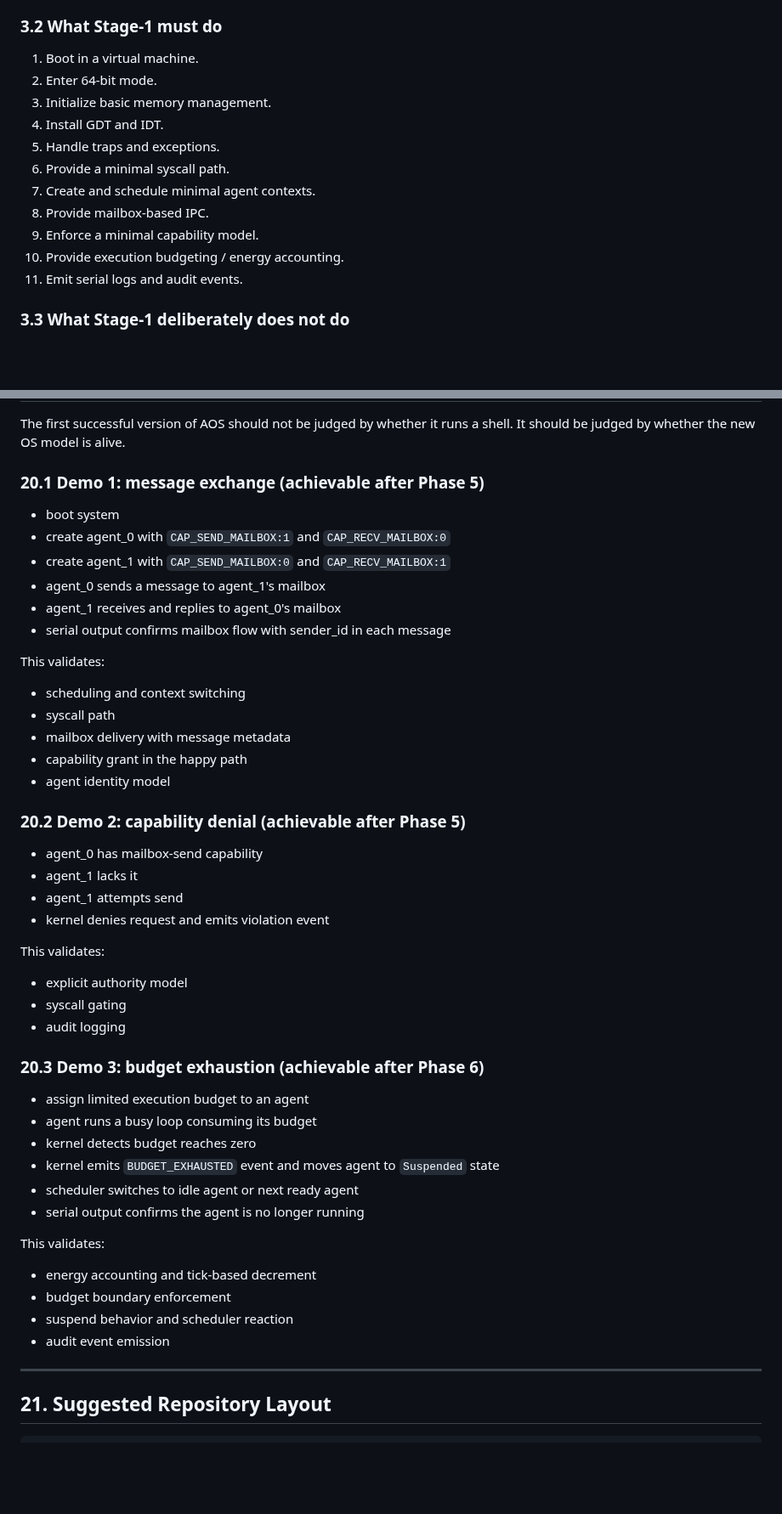
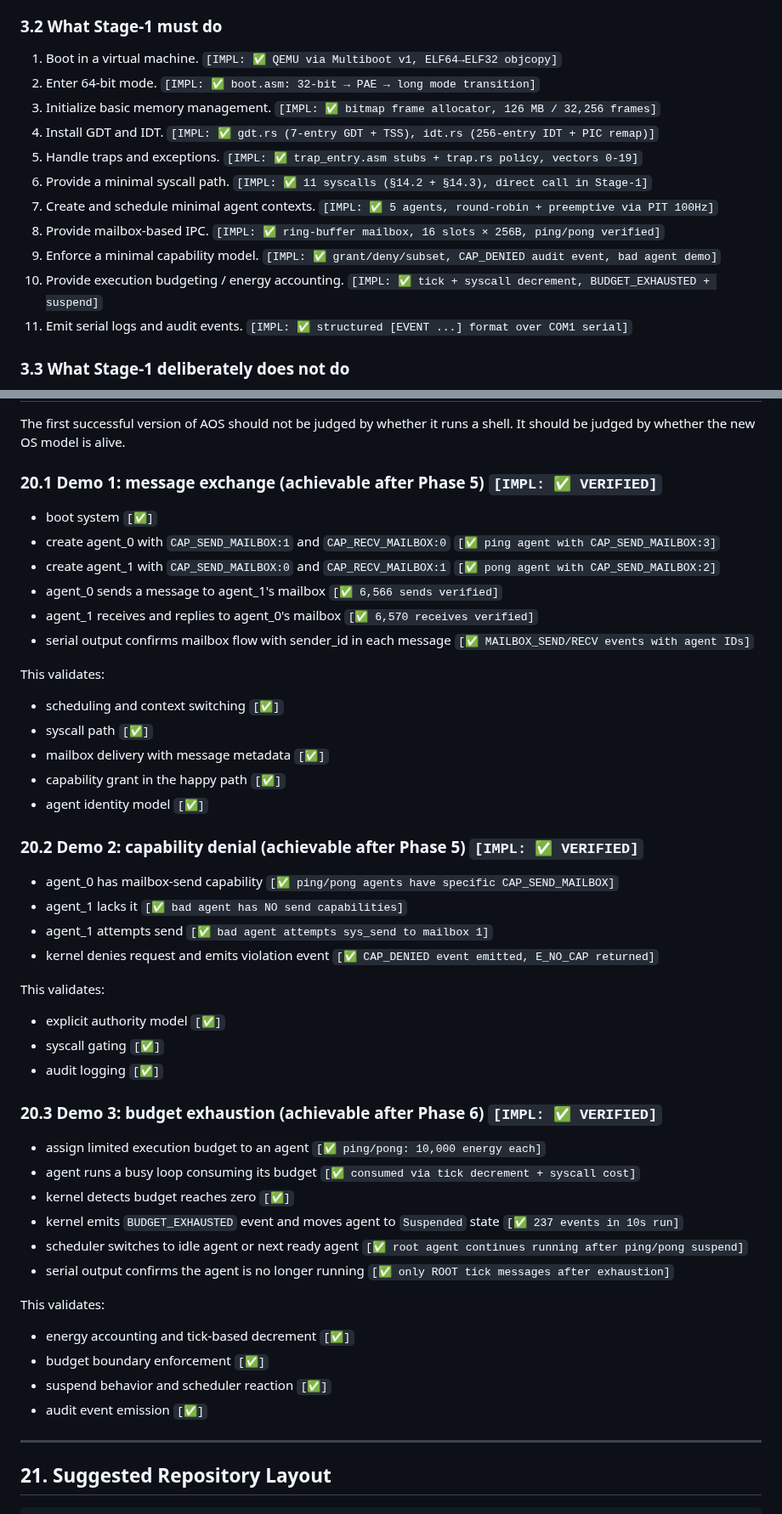
Before and after one commit to tosnetwork/webTOS, a Markdown page: yellowpaper.md, 2 parts joined by grey strips. Shown at 85% size. GitHub-like rendering; blank space fills up the shorter version.

```diff
--- a/yellowpaper.md
+++ b/yellowpaper.md
@@ -117,17 +119,17 @@ The first implementation target of AOS is intentionally narrow.
 
 ### 3.2 What Stage-1 must do
 
-1. Boot in a virtual machine.
-2. Enter 64-bit mode.
-3. Initialize basic memory management.
-4. Install GDT and IDT.
-5. Handle traps and exceptions.
-6. Provide a minimal syscall path.
-7. Create and schedule minimal agent contexts.
-8. Provide mailbox-based IPC.
-9. Enforce a minimal capability model.
-10. Provide execution budgeting / energy accounting.
-11. Emit serial logs and audit events.
+1. Boot in a virtual machine. `[IMPL: ✅ QEMU via Multiboot v1, ELF64→ELF32 objcopy]`
+2. Enter 64-bit mode. `[IMPL: ✅ boot.asm: 32-bit → PAE → long mode transition]`
+3. Initialize basic memory management. `[IMPL: ✅ bitmap frame allocator, 126 MB / 32,256 frames]`
+4. Install GDT and IDT. `[IMPL: ✅ gdt.rs (7-entry GDT + TSS), idt.rs (256-entry IDT + PIC remap)]`
+5. Handle traps and exceptions. `[IMPL: ✅ trap_entry.asm stubs + trap.rs policy, vectors 0-19]`
+6. Provide a minimal syscall path. `[IMPL: ✅ 11 syscalls (§14.2 + §14.3), direct call in Stage-1]`
+7. Create and schedule minimal agent contexts. `[IMPL: ✅ 5 agents, round-robin + preemptive via PIT 100Hz]`
+8. Provide mailbox-based IPC. `[IMPL: ✅ ring-buffer mailbox, 16 slots × 256B, ping/pong verified]`
+9. Enforce a minimal capability model. `[IMPL: ✅ grant/deny/subset, CAP_DENIED audit event, bad agent demo]`
+10. Provide execution budgeting / energy accounting. `[IMPL: ✅ tick + syscall decrement, BUDGET_EXHAUSTED + suspend]`
+11. Emit serial logs and audit events. `[IMPL: ✅ structured [EVENT ...] format over COM1 serial]`
 
 ### 3.3 What Stage-1 deliberately does not do
 
@@ -888,51 +890,51 @@ Replay is essential for:
 
 The first successful version of AOS should not be judged by whether it runs a shell. It should be judged by whether the new OS model is alive.
 
-### 20.1 Demo 1: message exchange (achievable after Phase 5)
+### 20.1 Demo 1: message exchange (achievable after Phase 5) `[IMPL: ✅ VERIFIED]`
 
-* boot system
-* create agent_0 with `CAP_SEND_MAILBOX:1` and `CAP_RECV_MAILBOX:0`
-* create agent_1 with `CAP_SEND_MAILBOX:0` and `CAP_RECV_MAILBOX:1`
-* agent_0 sends a message to agent_1's mailbox
-* agent_1 receives and replies to agent_0's mailbox
-* serial output confirms mailbox flow with sender_id in each message
+* boot system `[✅]`
+* create agent_0 with `CAP_SEND_MAILBOX:1` and `CAP_RECV_MAILBOX:0` `[✅ ping agent with CAP_SEND_MAILBOX:3]`
+* create agent_1 with `CAP_SEND_MAILBOX:0` and `CAP_RECV_MAILBOX:1` `[✅ pong agent with CAP_SEND_MAILBOX:2]`
+* agent_0 sends a message to agent_1's mailbox `[✅ 6,566 sends verified]`
+* agent_1 receives and replies to agent_0's mailbox `[✅ 6,570 receives verified]`
+* serial output confirms mailbox flow with sender_id in each message `[✅ MAILBOX_SEND/RECV events with agent IDs]`
 
 This validates:
 
-* scheduling and context switching
-* syscall path
-* mailbox delivery with message metadata
-* capability grant in the happy path
-* agent identity model
+* scheduling and context switching `[✅]`
+* syscall path `[✅]`
+* mailbox delivery with message metadata `[✅]`
+* capability grant in the happy path `[✅]`
+* agent identity model `[✅]`
 
-### 20.2 Demo 2: capability denial (achievable after Phase 5)
+### 20.2 Demo 2: capability denial (achievable after Phase 5) `[IMPL: ✅ VERIFIED]`
 
-* agent_0 has mailbox-send capability
-* agent_1 lacks it
-* agent_1 attempts send
-* kernel denies request and emits violation event
+* agent_0 has mailbox-send capability `[✅ ping/pong agents have specific CAP_SEND_MAILBOX]`
+* agent_1 lacks it `[✅ bad agent has NO send capabilities]`
+* agent_1 attempts send `[✅ bad agent attempts sys_send to mailbox 1]`
+* kernel denies request and emits violation event `[✅ CAP_DENIED event emitted, E_NO_CAP returned]`
 
 This validates:
 
-* explicit authority model
-* syscall gating
-* audit logging
+* explicit authority model `[✅]`
+* syscall gating `[✅]`
+* audit logging `[✅]`
 
-### 20.3 Demo 3: budget exhaustion (achievable after Phase 6)
+### 20.3 Demo 3: budget exhaustion (achievable after Phase 6) `[IMPL: ✅ VERIFIED]`
 
-* assign limited execution budget to an agent
-* agent runs a busy loop consuming its budget
-* kernel detects budget reaches zero
-* kernel emits `BUDGET_EXHAUSTED` event and moves agent to `Suspended` state
-* scheduler switches to idle agent or next ready agent
-* serial output confirms the agent is no longer running
+* assign limited execution budget to an agent `[✅ ping/pong: 10,000 energy each]`
+* agent runs a busy loop consuming its budget `[✅ consumed via tick decrement + syscall cost]`
+* kernel detects budget reaches zero `[✅]`
+* kernel emits `BUDGET_EXHAUSTED` event and moves agent to `Suspended` state `[✅ 237 events in 10s run]`
+* scheduler switches to idle agent or next ready agent `[✅ root agent continues running after ping/pong suspend]`
+* serial output confirms the agent is no longer running `[✅ only ROOT tick messages after exhaustion]`
 
 This validates:
 
-* energy accounting and tick-based decrement
-* budget boundary enforcement
-* suspend behavior and scheduler reaction
-* audit event emission
+* energy accounting and tick-based decrement `[✅]`
+* budget boundary enforcement `[✅]`
+* suspend behavior and scheduler reaction `[✅]`
+* audit event emission `[✅]`
 
 ---
 
```
Also changed, not shown: other parts of yellowpaper.md (+95 -93 lines).
